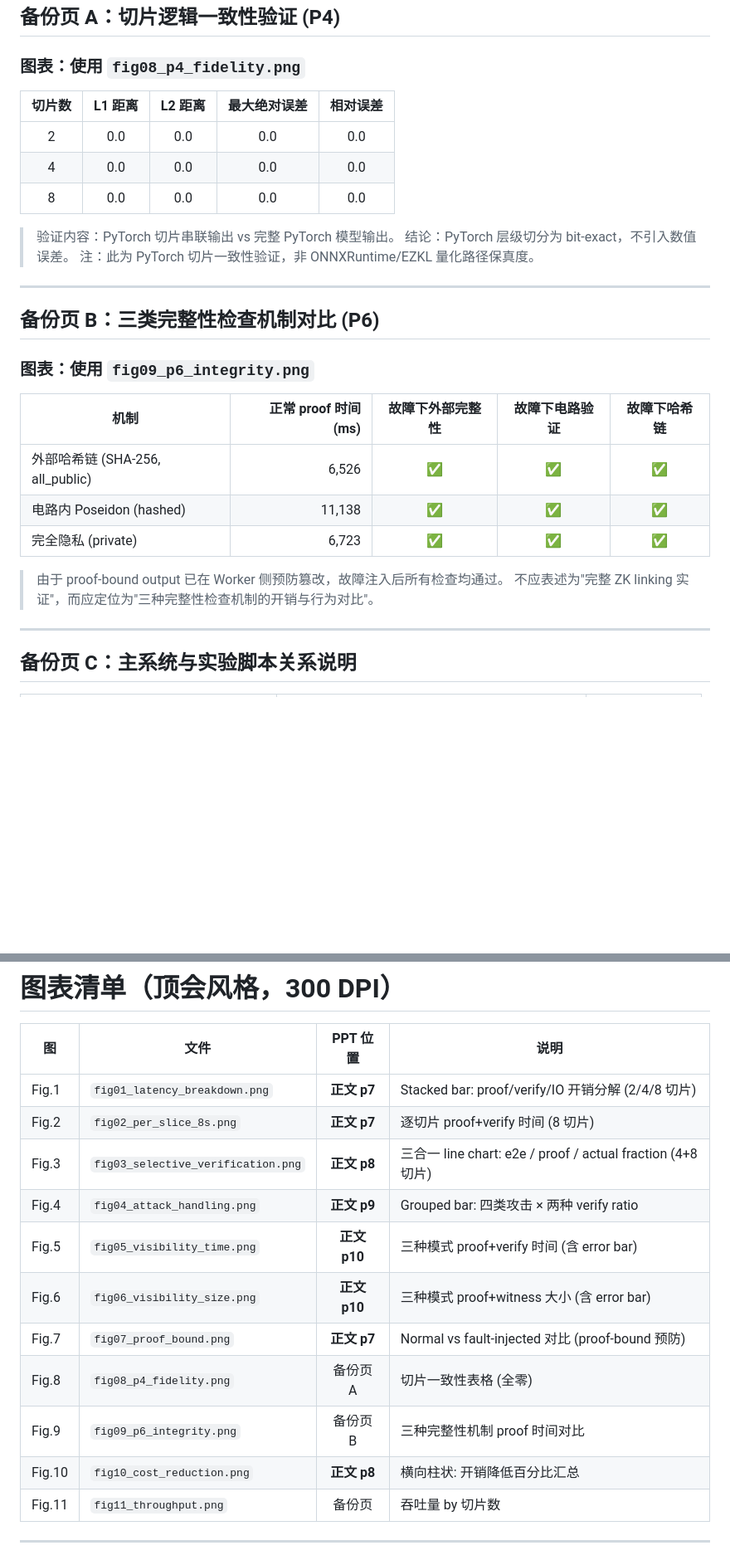
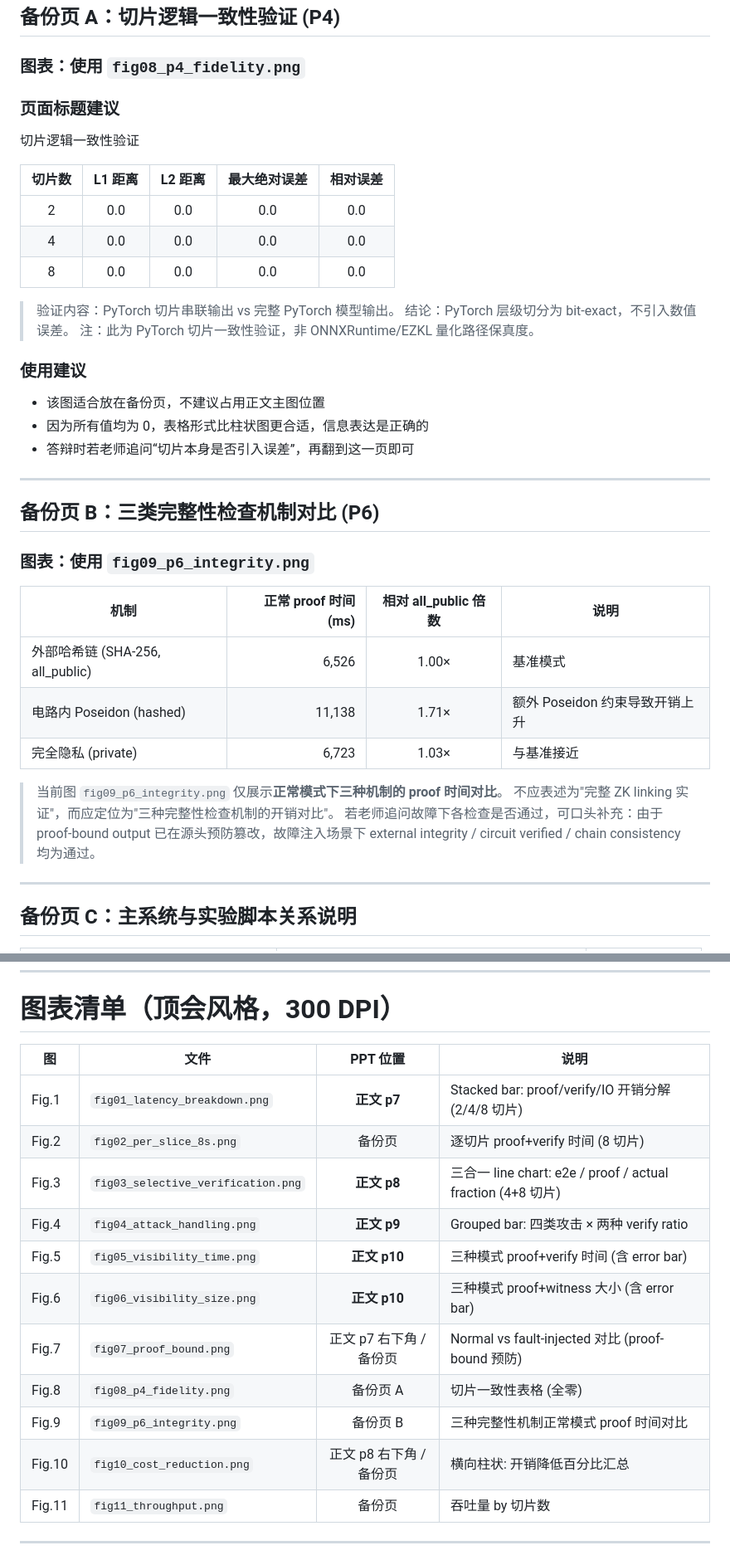
Before and after one commit to LeslieWylie/Distributed_inference_system_under_ZKP, a Markdown page: 中期报告_claude_输出.md, 2 parts joined by grey strips. Shown at 83% size. GitHub-like rendering; blank space fills up the shorter version.

Commit message:
docs: refine midterm figure guidance

```diff
--- a/中期报告_claude_输出.md
+++ b/中期报告_claude_输出.md
@@ -405,6 +422,9 @@ Input → Master (调度+校验)
 
 ### 图表：使用 `fig08_p4_fidelity.png`
 
+### 页面标题建议
+切片逻辑一致性验证
+
 | 切片数 | L1 距离 | L2 距离 | 最大绝对误差 | 相对误差 |
 |:---:|:---:|:---:|:---:|:---:|
 | 2 | 0.0 | 0.0 | 0.0 | 0.0 |
@@ -415,20 +435,26 @@ Input → Master (调度+校验)
 > 结论：PyTorch 层级切分为 bit-exact，不引入数值误差。
 > 注：此为 PyTorch 切片一致性验证，非 ONNXRuntime/EZKL 量化路径保真度。
 
+### 使用建议
+- 该图适合放在备份页，不建议占用正文主图位置
+- 因为所有值均为 0，表格形式比柱状图更合适，信息表达是正确的
+- 答辩时若老师追问“切片本身是否引入误差”，再翻到这一页即可
+
 ---
 
 ## 备份页 B：三类完整性检查机制对比 (P6)
 
 ### 图表：使用 `fig09_p6_integrity.png`
 
-| 机制 | 正常 proof 时间 (ms) | 故障下外部完整性 | 故障下电路验证 | 故障下哈希链 |
-|---|---:|:---:|:---:|:---:|
-| 外部哈希链 (SHA-256, all_public) | 6,526 | ✅ | ✅ | ✅ |
-| 电路内 Poseidon (hashed) | 11,138 | ✅ | ✅ | ✅ |
-| 完全隐私 (private) | 6,723 | ✅ | ✅ | ✅ |
+| 机制 | 正常 proof 时间 (ms) | 相对 all_public 倍数 | 说明 |
+|---|---:|:---:|---|
+| 外部哈希链 (SHA-256, all_public) | 6,526 | 1.00× | 基准模式 |
+| 电路内 Poseidon (hashed) | 11,138 | 1.71× | 额外 Poseidon 约束导致开销上升 |
+| 完全隐私 (private) | 6,723 | 1.03× | 与基准接近 |
 
-> 由于 proof-bound output 已在 Worker 侧预防篡改，故障注入后所有检查均通过。
-> 不应表述为"完整 ZK linking 实证"，而应定位为"三种完整性检查机制的开销与行为对比"。
+> 当前图 `fig09_p6_integrity.png` 仅展示**正常模式下三种机制的 proof 时间对比**。
+> 不应表述为"完整 ZK linking 实证"，而应定位为"三种完整性检查机制的开销对比"。
+> 若老师追问故障下各检查是否通过，可口头补充：由于 proof-bound output 已在源头预防篡改，故障注入场景下 external integrity / circuit verified / chain consistency 均为通过。
 
 ---
 
@@ -450,15 +476,15 @@ Input → Master (调度+校验)
 | 图 | 文件 | PPT 位置 | 说明 |
 |---|---|:---:|---|
 | Fig.1 | `fig01_latency_breakdown.png` | **正文 p7** | Stacked bar: proof/verify/IO 开销分解 (2/4/8 切片) |
-| Fig.2 | `fig02_per_slice_8s.png` | **正文 p7** | 逐切片 proof+verify 时间 (8 切片) |
+| Fig.2 | `fig02_per_slice_8s.png` | 备份页 | 逐切片 proof+verify 时间 (8 切片) |
 | Fig.3 | `fig03_selective_verification.png` | **正文 p8** | 三合一 line chart: e2e / proof / actual fraction (4+8 切片) |
 | Fig.4 | `fig04_attack_handling.png` | **正文 p9** | Grouped bar: 四类攻击 × 两种 verify ratio |
 | Fig.5 | `fig05_visibility_time.png` | **正文 p10** | 三种模式 proof+verify 时间 (含 error bar) |
 | Fig.6 | `fig06_visibility_size.png` | **正文 p10** | 三种模式 proof+witness 大小 (含 error bar) |
-| Fig.7 | `fig07_proof_bound.png` | **正文 p7** | Normal vs fault-injected 对比 (proof-bound 预防) |
+| Fig.7 | `fig07_proof_bound.png` | 正文 p7 右下角 / 备份页 | Normal vs fault-injected 对比 (proof-bound 预防) |
 | Fig.8 | `fig08_p4_fidelity.png` | 备份页 A | 切片一致性表格 (全零) |
-| Fig.9 | `fig09_p6_integrity.png` | 备份页 B | 三种完整性机制 proof 时间对比 |
-| Fig.10 | `fig10_cost_reduction.png` | **正文 p8** | 横向柱状: 开销降低百分比汇总 |
+| Fig.9 | `fig09_p6_integrity.png` | 备份页 B | 三种完整性机制正常模式 proof 时间对比 |
+| Fig.10 | `fig10_cost_reduction.png` | 正文 p8 右下角 / 备份页 | 横向柱状: 开销降低百分比汇总 |
 | Fig.11 | `fig11_throughput.png` | 备份页 | 吞吐量 by 切片数 |
 
 ---
```
Also changed, not shown: other parts of 中期报告_claude_输出.md (+18 -1 lines).
